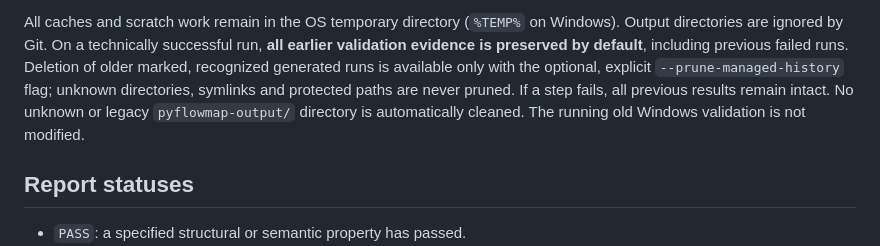
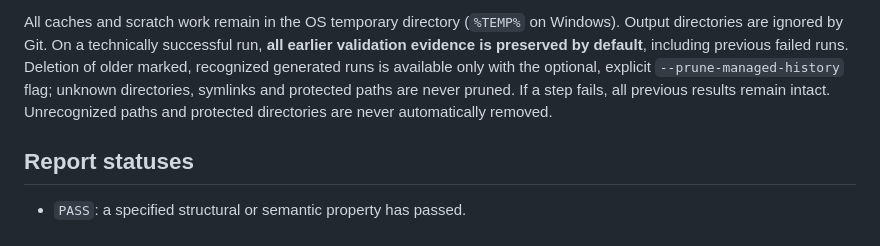
Before and after one commit to SergioGilBorras/PyFlowMap, a Markdown page: docs/reference-testing.md, the part around the change. Drawn GitHub-style.

Commit message:
docs: remove outdated historical commentary from current documentation

```diff
--- a/docs/reference-testing.md
+++ b/docs/reference-testing.md
@@ -63,9 +63,7 @@ technically successful run, **all earlier validation evidence is preserved
 by default**, including previous failed runs. Deletion of older marked,
 recognized generated runs is available only with the optional, explicit
 `--prune-managed-history` flag; unknown directories, symlinks and protected
-paths are never pruned. If a step fails, all previous results remain intact. No
-unknown or legacy `pyflowmap-output/` directory is automatically cleaned.
-The running old Windows validation is not modified.
+paths are never pruned. If a step fails, all previous results remain intact. Unrecognized paths and protected directories are never automatically removed.
 
 ## Report statuses
 
```
